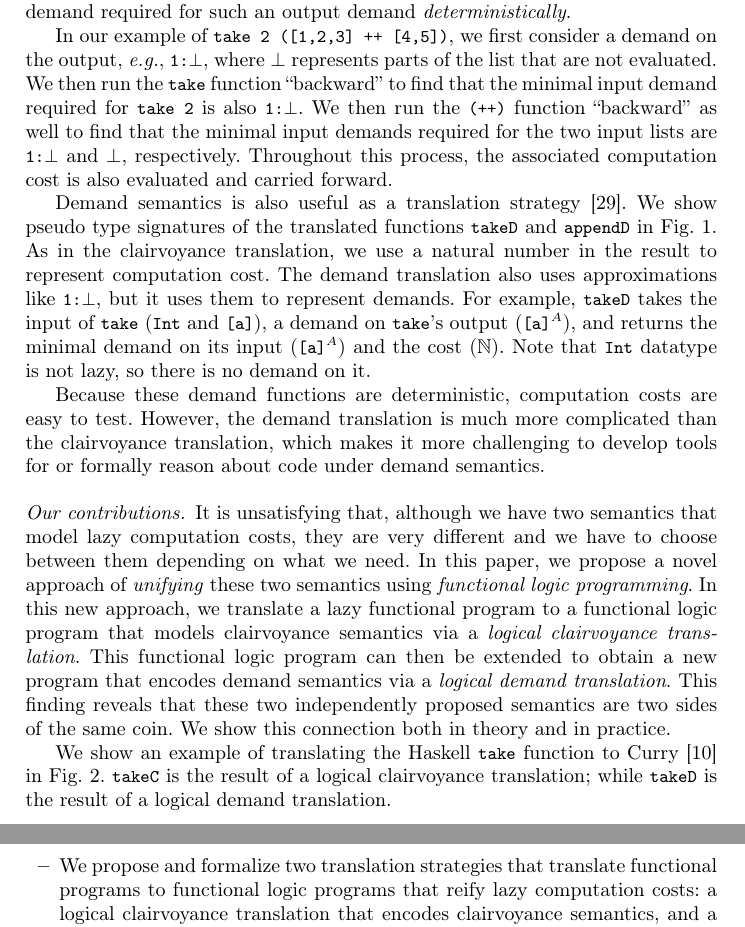
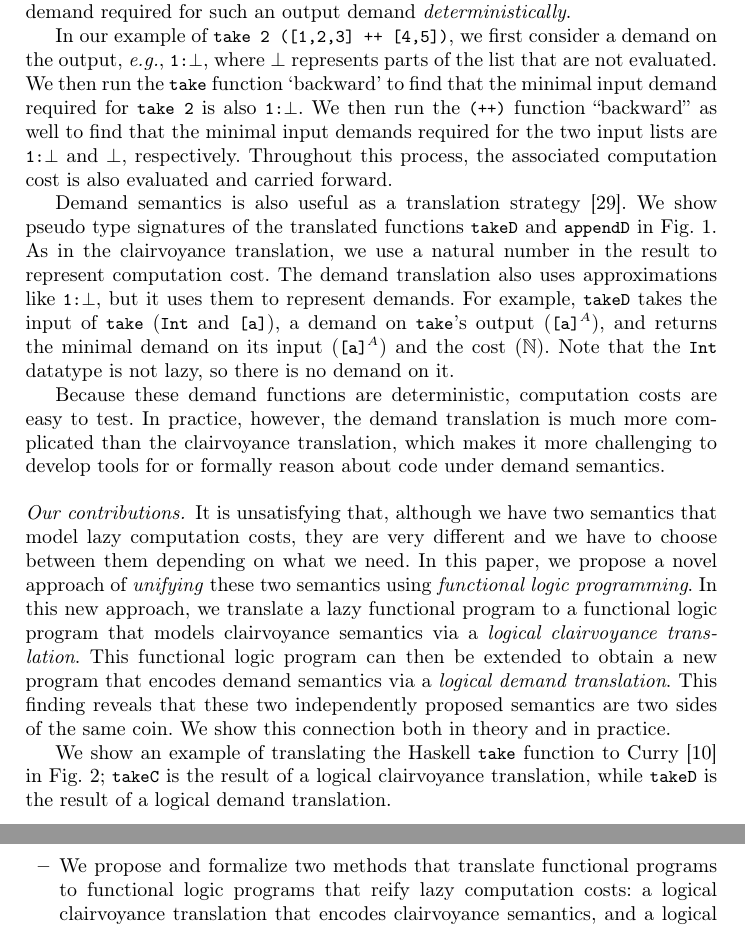
Before and after one commit to heraplem/logical-laziness-agda, a LaTeX paper (paper/paper.tex, which reads paper/intro.tex): two parts of pages 3 and 5 of 23, joined at a grey line, cut so that both start at the same text. Compiled offline with pdfLaTeX.

Commit message:
Minor punctuation/other edits

```diff
--- a/paper/intro.tex
+++ b/paper/intro.tex
@@ -268,7 +268,7 @@ In our example of \cdh{take 2 ([1,2,3] ++ [4,5])}, we first consider a demand on
 the output,
 \eg~\lstinline[language=Haskell,breakatwhitespace,mathescape]{1:$\bot$}, where
 $\bot$ represents parts of the list that are not evaluated. We then run the
-\cdh{take} function ``backward'' to find that the minimal input demand required
+\cdh{take} function `backward' to find that the minimal input demand required
 for \cdh{take 2} is also
 \lstinline[language=Haskell,breakatwhitespace,mathescape]{1:$\bot$}. We then run
 the \cdh{(++)} function ``backward'' as well to find that the minimal input
@@ -289,11 +289,11 @@ For example, \cdc{takeD} takes the input of \cdh{take}~(\cdh{Int} and
 output~(\lstinline[language=Haskell,breakatwhitespace,mathescape]{[a]$^A$}), and
 returns the minimal demand on its
 input~(\lstinline[language=Haskell,breakatwhitespace,mathescape]{[a]$^A$}) and
-the cost~(\(\mathbb{N}\)). Note that \cdh{Int} datatype is not lazy, so there is
+the cost~(\(\mathbb{N}\)). Note that the \cdh{Int} datatype is not lazy, so there is
 no demand on it.
 
 Because these demand functions are deterministic, computation costs are easy to
-test. However, the demand translation is much more complicated than the
+test. In practice, however, the demand translation is much more complicated than the
 clairvoyance translation, which makes it more challenging to develop tools for
 or formally reason about code under demand semantics.
 
@@ -352,7 +352,7 @@ sides of the same coin. We show this connection both in theory and in practice.
 \end{figure}
 
 We show an example of translating the Haskell \cdh{take} function to Curry~\cite{curry-lang} in
-\cref{fig:take-curry}. \cdc{takeC} is the result of a \transCname{}; while \cdc{takeD} is the result
+\cref{fig:take-curry}; \cdc{takeC} is the result of a \transCname{}, while \cdc{takeD} is the result
 of a \transDname{}.
 
 The \cdc{takeC} function takes an \cdc{Int} and a \cdc{T (List a)}. The \cdc{T}
@@ -396,7 +396,7 @@ evaluation shows that this simpler approach achieves acceptable performance.
 More concretely, we make the following contributions:
 
 \begin{itemize}
-\item We propose and formalize two translation strategies that translate
+\item We propose and formalize two methods that translate
   functional programs to functional logic programs that reify lazy computation
   costs: a \transCname{} that encodes clairvoyance semantics, and a
   \transDname{} that wraps the \transCname{} and encodes demand
```
Also changed, not shown: paper/intro.tex (6 more changed lines).
